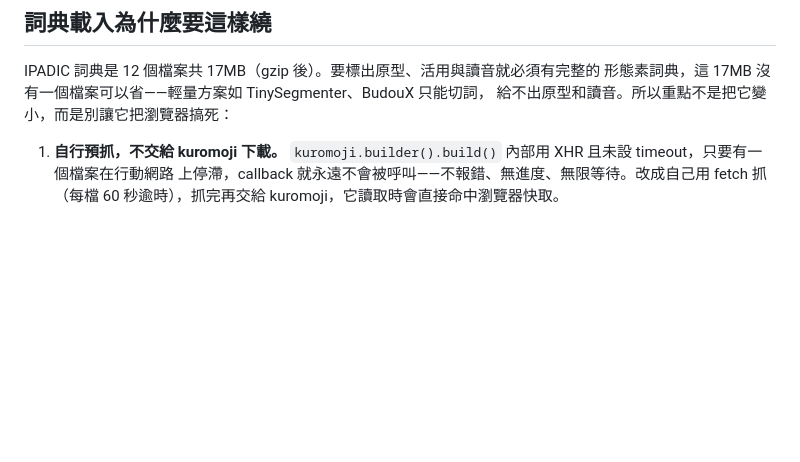
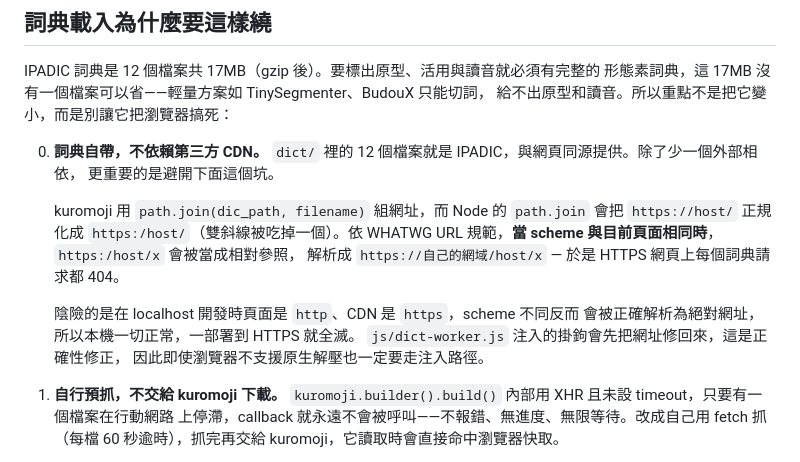
Before and after one commit to jeffou88/jp-parser, a Markdown page: README.md, the part around the change. GitHub-like rendering; blank space fills up the shorter version.

Commit message:
README：記錄 path.join 造成 HTTPS 下詞典 404 的根因
Co-Authored-By: Claude Opus 5 <noreply@anthropic.com>

```diff
--- a/README.md
+++ b/README.md
@@ -113,6 +113,20 @@ IPADIC 詞典是 12 個檔案共 17MB（gzip 後）。要標出原型、活用
 形態素詞典，這 17MB 沒有一個檔案可以省——輕量方案如 TinySegmenter、BudouX 只能切詞，
 給不出原型和讀音。所以重點不是把它變小，而是別讓它把瀏覽器搞死：
 
+0. **詞典自帶，不依賴第三方 CDN。**
+   `dict/` 裡的 12 個檔案就是 IPADIC，與網頁同源提供。除了少一個外部相依，
+   更重要的是避開下面這個坑。
+
+   kuromoji 用 `path.join(dic_path, filename)` 組網址，而 Node 的 `path.join`
+   會把 `https://host/` 正規化成 `https:/host/`（雙斜線被吃掉一個）。依 WHATWG
+   URL 規範，**當 scheme 與目前頁面相同時**，`https:/host/x` 會被當成相對參照，
+   解析成 `https://自己的網域/host/x` — 於是 HTTPS 網頁上每個詞典請求都 404。
+
+   陰險的是在 localhost 開發時頁面是 `http`、CDN 是 `https`，scheme 不同反而
+   會被正確解析為絕對網址，所以本機一切正常，一部署到 HTTPS 就全滅。
+   `js/dict-worker.js` 注入的掛鉤會先把網址修回來，這是正確性修正，
+   因此即使瀏覽器不支援原生解壓也一定要走注入路徑。
+
 1. **自行預抓，不交給 kuromoji 下載。**
    `kuromoji.builder().build()` 內部用 XHR 且未設 timeout，只要有一個檔案在行動網路
    上停滯，callback 就永遠不會被呼叫——不報錯、無進度、無限等待。改成自己用 fetch
```
